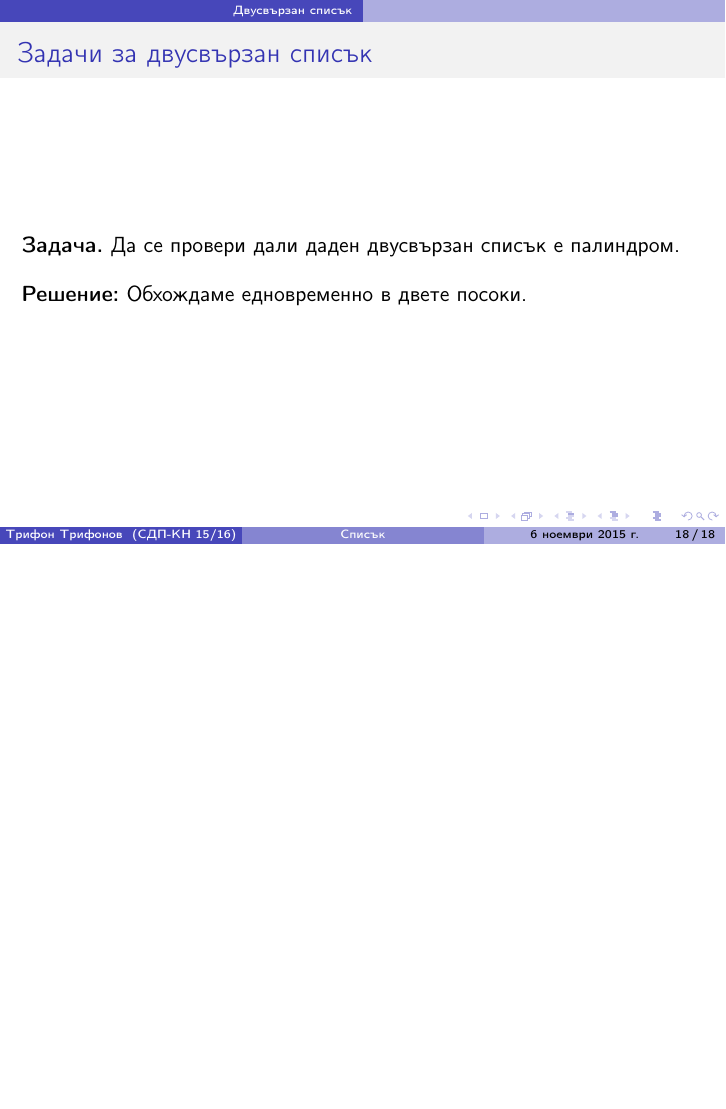
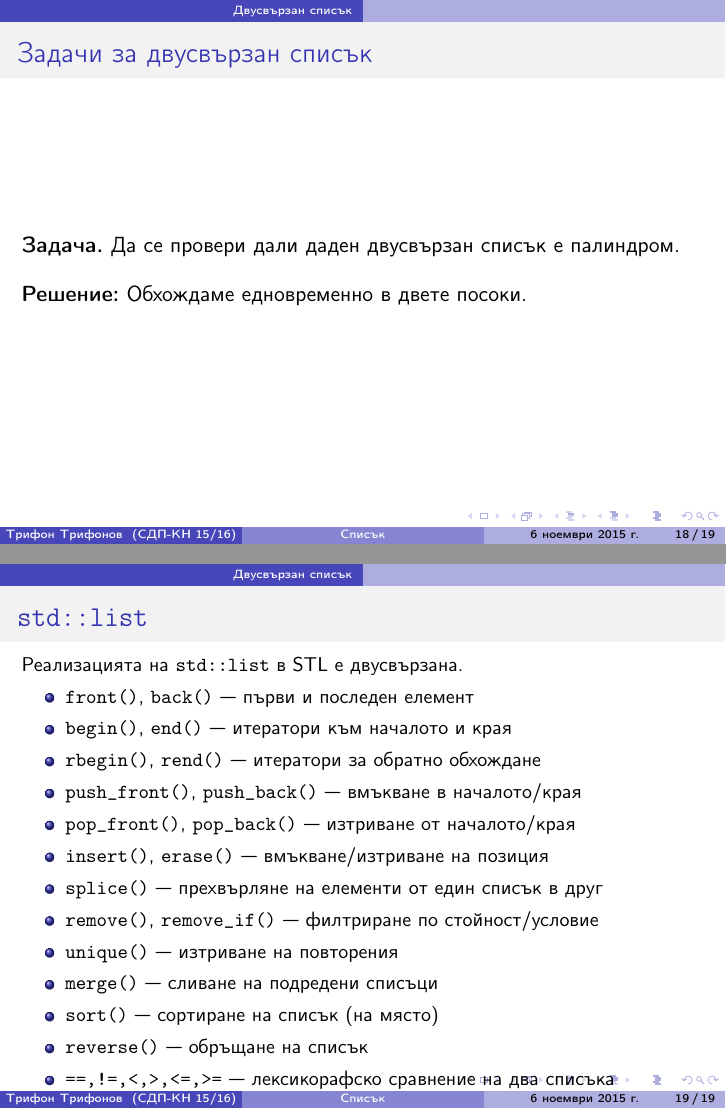
Before and after one commit to triffon/sdp-slides, LaTeX slides (list.tex): page 40 of 40 before the commit and pages 40 and 41 of 41 after it, the two joined at a grey line, the shorter picture padded with empty space. Compiled offline with pdfLaTeX.

Commit message:
Добавен слайд за std::list

```diff
--- a/list.tex
+++ b/list.tex
@@ -259,4 +259,25 @@ class LinkedListIterator :
   \textbf{Решение:} Обхождаме едновременно в двете посоки.
 \end{frame}
 
+\begin{frame}
+  \frametitle{\tt{std::list}}
+  \small
+  Реализацията на \tt{std::list} в STL е двусвързана.
+  \begin{itemize}
+  \item \tt{front()}, \tt{back()} --- първи и последен елемент
+  \item \tt{begin()}, \tt{end()} --- итератори към началото и края
+  \item \tt{rbegin()}, \tt{rend()} --- итератори за обратно обхождане
+  \item \tt{push\_front()}, \tt{push\_back()} --- вмъкване в началото/края
+  \item \tt{pop\_front()}, \tt{pop\_back()} --- изтриване от началото/края
+  \item \tt{insert()}, \tt{erase()} --- вмъкване/изтриване на позиция
+  \item \tt{splice()} --- прехвърляне на елементи от един списък в друг
+  \item \tt{remove()}, \tt{remove\_if()} --- филтриране по стойност/условие
+  \item \tt{unique()} --- изтриване на повторения
+  \item \tt{merge()} --- сливане на подредени списъци
+  \item \tt{sort()} --- сортиране на списък (на място)
+  \item \tt{reverse()} --- обръщане на списък
+  \item \tt{==,!=,<,>,<=,>=} --- лексикорафско сравнение на два списъка
+  \end{itemize}
+\end{frame}
+
 \end{document}
```
